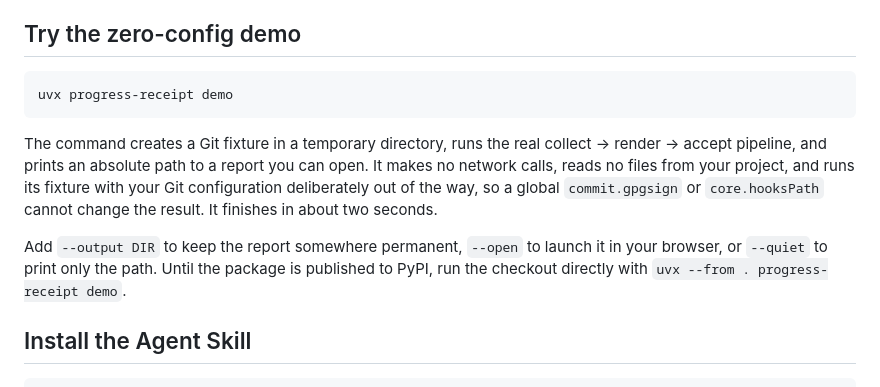
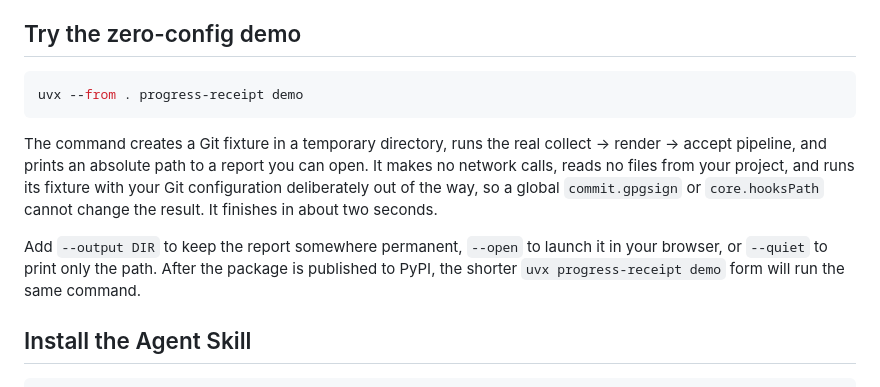
Before and after one commit to zenovis2-create/progress-receipt, a Markdown page: README.md, the part around the change. Drawn GitHub-style.

Commit message:
docs: make checkout demo command cold-safe

````diff
--- a/README.md
+++ b/README.md
@@ -9,12 +9,12 @@ Receipts for AI coding: a shareable report of what changed, what passed, what fa
 ## Try the zero-config demo
 
 ```console
-uvx progress-receipt demo
+uvx --from . progress-receipt demo
 ```
 
 The command creates a Git fixture in a temporary directory, runs the real collect → render → accept pipeline, and prints an absolute path to a report you can open. It makes no network calls, reads no files from your project, and runs its fixture with your Git configuration deliberately out of the way, so a global `commit.gpgsign` or `core.hooksPath` cannot change the result. It finishes in about two seconds.
 
-Add `--output DIR` to keep the report somewhere permanent, `--open` to launch it in your browser, or `--quiet` to print only the path. Until the package is published to PyPI, run the checkout directly with `uvx --from . progress-receipt demo`.
+Add `--output DIR` to keep the report somewhere permanent, `--open` to launch it in your browser, or `--quiet` to print only the path. After the package is published to PyPI, the shorter `uvx progress-receipt demo` form will run the same command.
 
 ## Install the Agent Skill
 
````
